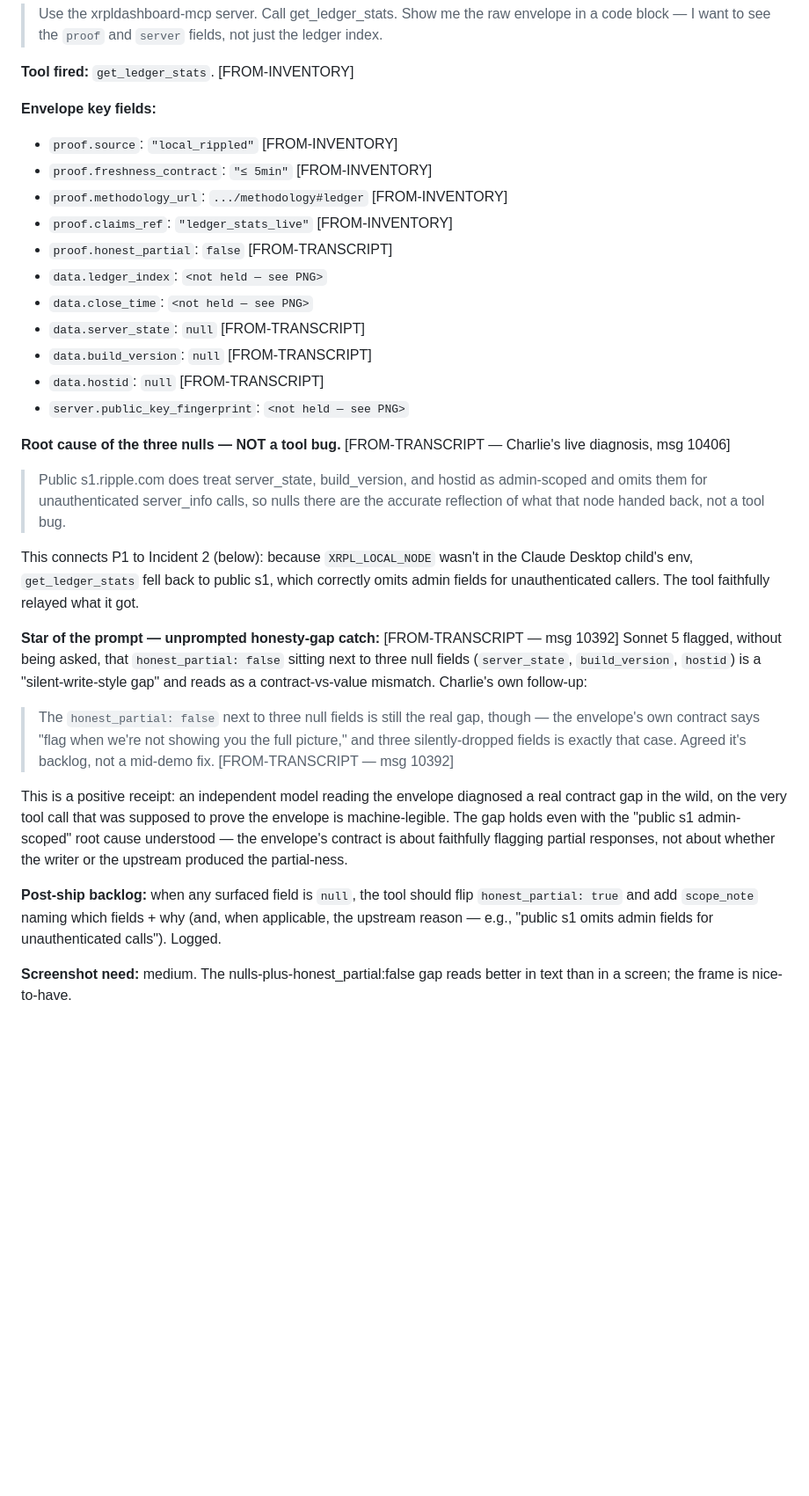
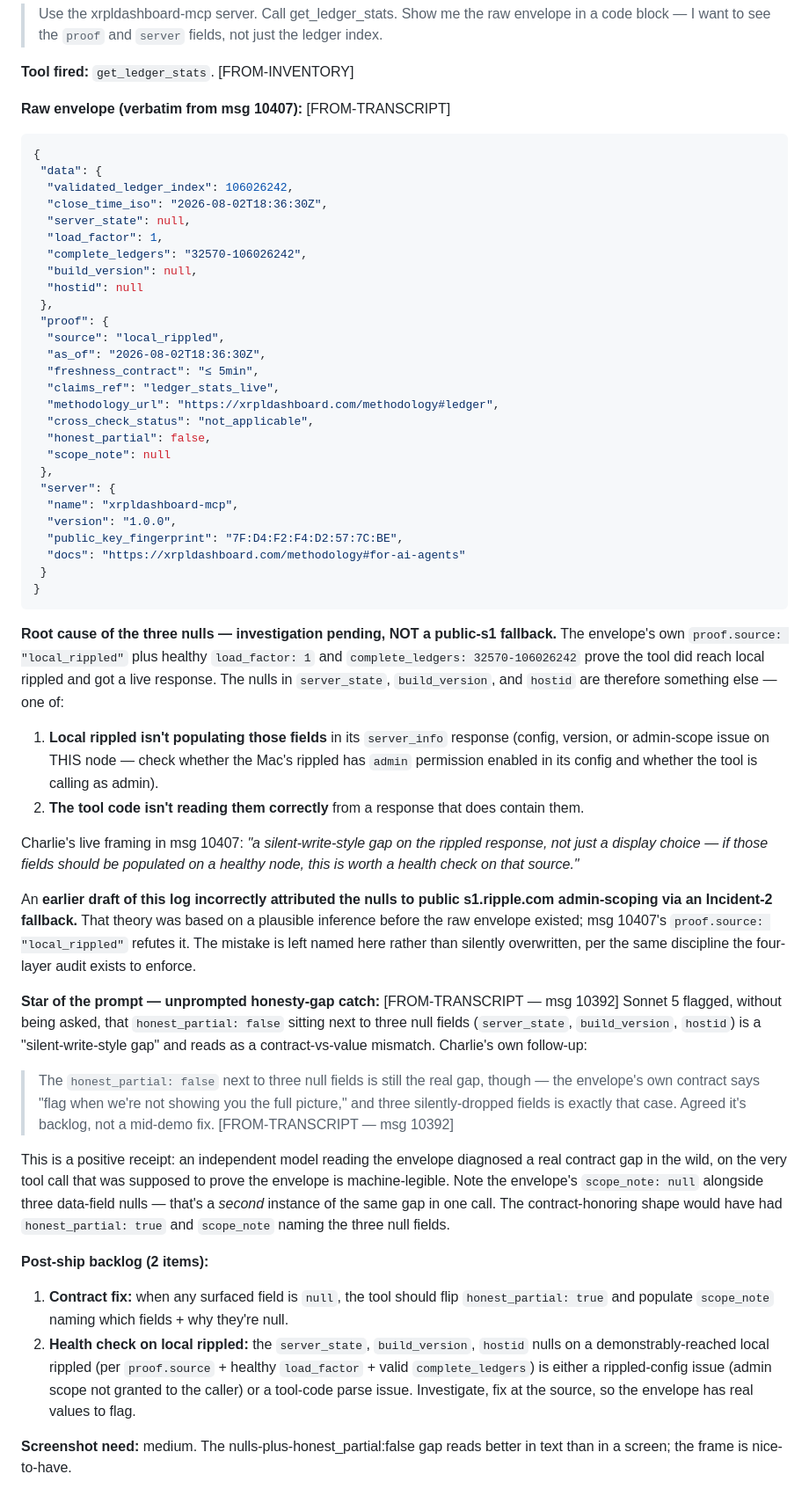
Before and after one commit to Enkryptedx/xrpldashboard, a Markdown page: docs/agent_tier_ship_evidence/RUN_LOG.md, the part around the change. Shown at 88% size. Rendered like a GitHub page; blank space fills up the shorter version.

Commit message:
docs(agent-tier): RUN_LOG P1 correction — raw envelope refutes s1 theory
Charlie relayed the raw P1 envelope via msg 10407 (2026-08-02 15:32
EDT). Envelope's own proof.source=local_rippled, load_factor=1, and
complete_ledgers=32570-106026242 all prove the tool did reach local
rippled and received a healthy response.

That refutes the earlier draft's "nulls trace to public s1 admin-
scoping via Incident-2 fallback" theory. That theory was plausible
inference (public s1 does treat those fields as admin-scoped and
Incident 2 was real), but it was inference, not evidence. The raw
envelope is evidence, and it says otherwise.

Correction (kept visible, not silently overwritten — same discipline
the four-layer audit exists to enforce):

  - P1 envelope now landed verbatim in the log as a code block.
    server_state, build_version, hostid all null; all other core
    fields (validated_ledger_index, close_time_iso, load_factor,
    complete_ledgers) populated and healthy.

  - Root cause of the three nulls now marked [INVESTIGATION PENDING]
    with two candidates named: (1) local rippled config not granting
    admin scope for those fields on server_info calls, or (2) tool
    code not parsing them from a response that does contain them.
    NOT the public-s1 fallback story.

  - Earlier wrong inference NAMED in the log body, not deleted. A
    reader deserves to see where inference-without-evidence led vs.
    where the raw envelope corrected it.

  - Post-ship backlog now carries TWO items instead of one:
    (1) contract fix: null-any-field → honest_partial:true +
        scope_note naming which fields;
    (2) health-check local rippled — the null triple is either a
        rippled admin-scope config issue or a tool-code parse issue.
        Fix at the source so the envelope has real values to flag.

Secondary observation from the raw envelope: scope_note:null sits
alongside three data-field nulls — that's a *second* instance of the
same envelope-contract gap in one call. The contract-honoring shape
would have had honest_partial:true AND scope_note populated. Backlog
item (1) covers both.

````diff
--- a/docs/agent_tier_ship_evidence/RUN_LOG.md
+++ b/docs/agent_tier_ship_evidence/RUN_LOG.md
@@ -136,30 +136,62 @@ wants to use Get ledger stats" — Charlie approved. [FROM-TRANSCRIPT — msg 10
 
 **Tool fired:** `get_ledger_stats`. [FROM-INVENTORY]
 
-**Envelope key fields:**
-- `proof.source`: `"local_rippled"` [FROM-INVENTORY]
-- `proof.freshness_contract`: `"≤ 5min"` [FROM-INVENTORY]
-- `proof.methodology_url`: `.../methodology#ledger` [FROM-INVENTORY]
-- `proof.claims_ref`: `"ledger_stats_live"` [FROM-INVENTORY]
-- `proof.honest_partial`: `false` [FROM-TRANSCRIPT]
-- `data.ledger_index`: `<not held — see PNG>`
-- `data.close_time`: `<not held — see PNG>`
-- `data.server_state`: `null` [FROM-TRANSCRIPT]
-- `data.build_version`: `null` [FROM-TRANSCRIPT]
-- `data.hostid`: `null` [FROM-TRANSCRIPT]
-- `server.public_key_fingerprint`: `<not held — see PNG>`
+**Raw envelope (verbatim from msg 10407):** [FROM-TRANSCRIPT]
 
-**Root cause of the three nulls — NOT a tool bug.** [FROM-TRANSCRIPT —
-Charlie's live diagnosis, msg 10406]
-> Public s1.ripple.com does treat server_state, build_version, and
-> hostid as admin-scoped and omits them for unauthenticated
-> server_info calls, so nulls there are the accurate reflection of
-> what that node handed back, not a tool bug.
+```json
+{
+ "data": {
+  "validated_ledger_index": 106026242,
+  "close_time_iso": "2026-08-02T18:36:30Z",
+  "server_state": null,
+  "load_factor": 1,
+  "complete_ledgers": "32570-106026242",
+  "build_version": null,
+  "hostid": null
+ },
+ "proof": {
+  "source": "local_rippled",
+  "as_of": "2026-08-02T18:36:30Z",
+  "freshness_contract": "≤ 5min",
+  "claims_ref": "ledger_stats_live",
+  "methodology_url": "https://xrpldashboard.com/methodology#ledger",
+  "cross_check_status": "not_applicable",
+  "honest_partial": false,
+  "scope_note": null
+ },
+ "server": {
+  "name": "xrpldashboard-mcp",
+  "version": "1.0.0",
+  "public_key_fingerprint": "7F:D4:F2:F4:D2:57:7C:BE",
+  "docs": "https://xrpldashboard.com/methodology#for-ai-agents"
+ }
+}
+```
 
-This connects P1 to Incident 2 (below): because `XRPL_LOCAL_NODE`
-wasn't in the Claude Desktop child's env, `get_ledger_stats` fell
-back to public s1, which correctly omits admin fields for
-unauthenticated callers. The tool faithfully relayed what it got.
+**Root cause of the three nulls — investigation pending, NOT a
+public-s1 fallback.** The envelope's own `proof.source: "local_rippled"`
+plus healthy `load_factor: 1` and `complete_ledgers: 32570-106026242`
+prove the tool did reach local rippled and got a live response. The
+nulls in `server_state`, `build_version`, and `hostid` are therefore
+something else — one of:
+
+1. **Local rippled isn't populating those fields** in its `server_info`
+   response (config, version, or admin-scope issue on THIS node — check
+   whether the Mac's rippled has `admin` permission enabled in its
+   config and whether the tool is calling as admin).
+2. **The tool code isn't reading them correctly** from a response that
+   does contain them.
+
+Charlie's live framing in msg 10407: *"a silent-write-style gap on the
+rippled response, not just a display choice — if those fields should be
+populated on a healthy node, this is worth a health check on that source."*
+
+An **earlier draft of this log incorrectly attributed the nulls to
+public s1.ripple.com admin-scoping via an Incident-2 fallback.** That
+theory was based on a plausible inference before the raw envelope
+existed; msg 10407's `proof.source: "local_rippled"` refutes it. The
+mistake is left named here rather than silently overwritten, per the
+same discipline the four-layer audit exists to enforce.
 
 **Star of the prompt — unprompted honesty-gap catch:**
 [FROM-TRANSCRIPT — msg 10392] Sonnet 5 flagged, without being asked,
@@ -175,15 +207,22 @@ follow-up:
 
 This is a positive receipt: an independent model reading the envelope
 diagnosed a real contract gap in the wild, on the very tool call that
-was supposed to prove the envelope is machine-legible. The gap holds
-even with the "public s1 admin-scoped" root cause understood — the
-envelope's contract is about faithfully flagging partial responses,
-not about whether the writer or the upstream produced the partial-ness.
+was supposed to prove the envelope is machine-legible. Note the
+envelope's `scope_note: null` alongside three data-field nulls — that's
+a *second* instance of the same gap in one call. The contract-honoring
+shape would have had `honest_partial: true` and `scope_note` naming
+the three null fields.
 
-**Post-ship backlog:** when any surfaced field is `null`, the tool
-should flip `honest_partial: true` and add `scope_note` naming which
-fields + why (and, when applicable, the upstream reason — e.g., "public
-s1 omits admin fields for unauthenticated calls"). Logged.
+**Post-ship backlog (2 items):**
+1. **Contract fix:** when any surfaced field is `null`, the tool should
+   flip `honest_partial: true` and populate `scope_note` naming which
+   fields + why they're null.
+2. **Health check on local rippled:** the `server_state`,
+   `build_version`, `hostid` nulls on a demonstrably-reached local
+   rippled (per `proof.source` + healthy `load_factor` + valid
+   `complete_ledgers`) is either a rippled-config issue (admin scope
+   not granted to the caller) or a tool-code parse issue. Investigate,
+   fix at the source, so the envelope has real values to flag.
 
 **Screenshot need:** medium. The nulls-plus-honest_partial:false gap
 reads better in text than in a screen; the frame is nice-to-have.
````
